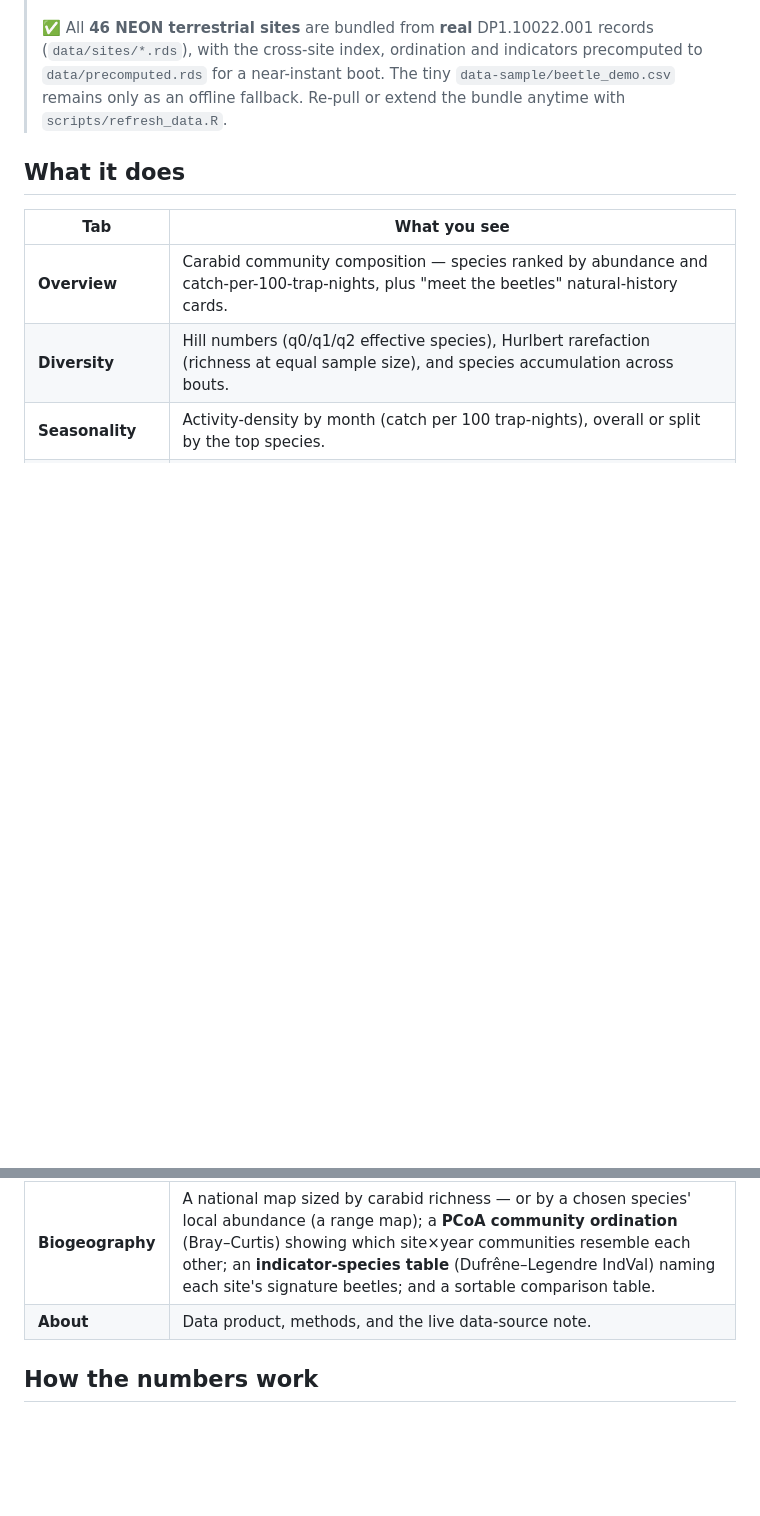
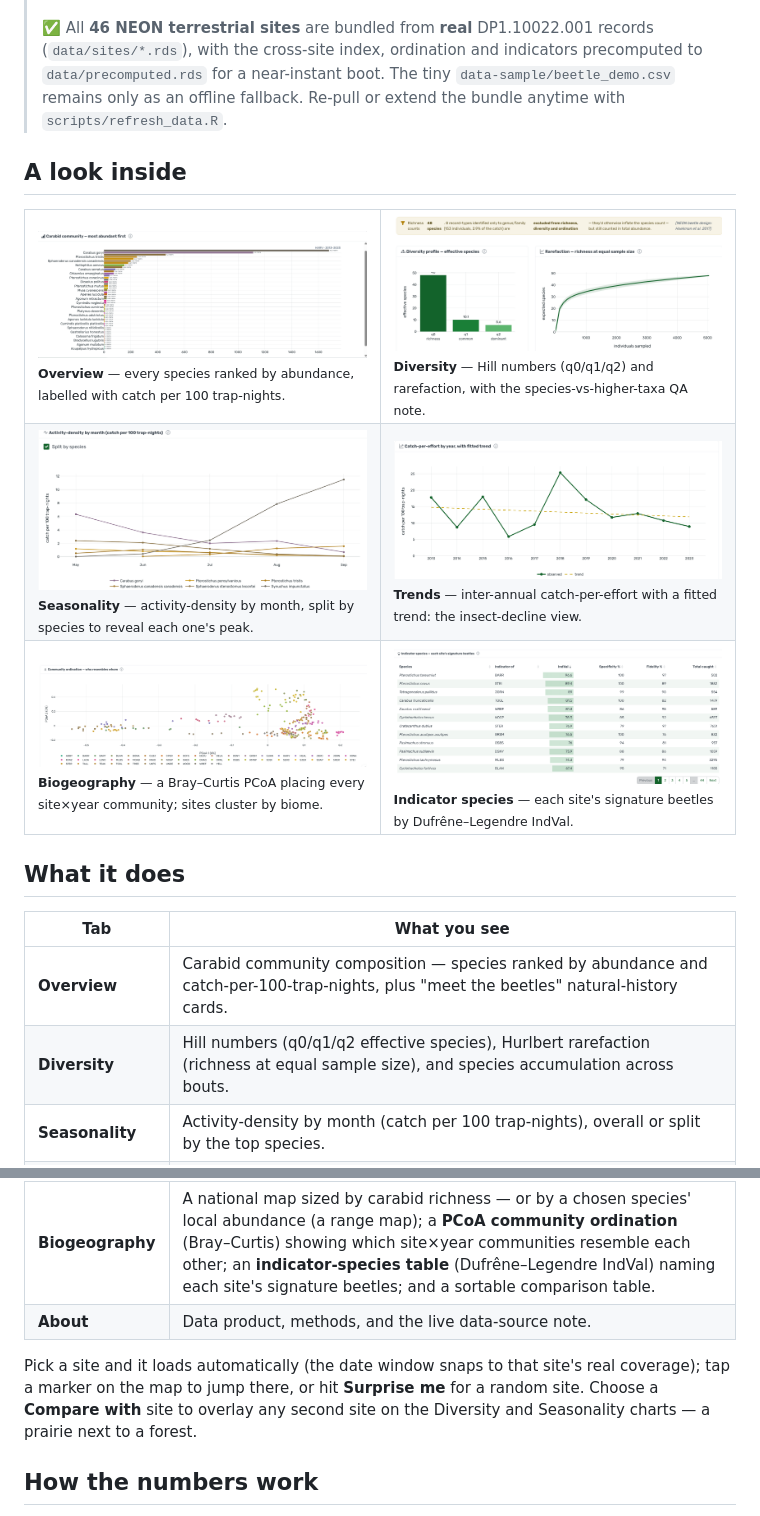
Before and after one commit to tgilbert14/NEON-Ground-Beetle-Tracker, a Markdown page: README.md, 2 parts joined by grey strips. Rendered like a GitHub page; pictures changed too: assets/bet_community.png (added), assets/bet_diversity.png (added), assets/bet_indcatorSpecies.png (added); blank space fills up the shorter version.

Commit message:
docs: add screenshot gallery + surface compare/surprise in the README
- New "A look inside" gallery (assets/*.png): Overview, Diversity, Seasonality,
  Trends, the Bray–Curtis ordination, and the indicator-species table.
- Note auto-load + date-snap, Surprise me, and Compare-with in "What it does".

Co-Authored-By: Claude Opus 4.8 (1M context) <noreply@anthropic.com>

```diff
--- a/README.md
+++ b/README.md
@@ -19,6 +19,23 @@ sharing its Desert Data Labs house style and **bundle-first** data pattern.
 > tiny `data-sample/beetle_demo.csv` remains only as an offline fallback. Re-pull or
 > extend the bundle anytime with `scripts/refresh_data.R`.
 
+## A look inside
+
+<table>
+  <tr>
+    <td width="50%"><img src="assets/bet_community.png" alt="Carabid community composition ranked by abundance" width="100%"><br><sub><b>Overview</b> — every species ranked by abundance, labelled with catch per 100 trap-nights.</sub></td>
+    <td width="50%"><img src="assets/bet_diversity.png" alt="Diversity profile and rarefaction curve" width="100%"><br><sub><b>Diversity</b> — Hill numbers (q0/q1/q2) and rarefaction, with the species-vs-higher-taxa QA note.</sub></td>
+  </tr>
+  <tr>
+    <td width="50%"><img src="assets/bet_seasonality.png" alt="Seasonal activity-density split by species" width="100%"><br><sub><b>Seasonality</b> — activity-density by month, split by species to reveal each one's peak.</sub></td>
+    <td width="50%"><img src="assets/bet_trends.png" alt="Inter-annual catch-per-effort with fitted trend" width="100%"><br><sub><b>Trends</b> — inter-annual catch-per-effort with a fitted trend: the insect-decline view.</sub></td>
+  </tr>
+  <tr>
+    <td width="50%"><img src="assets/bet_siteCompare.png" alt="Bray-Curtis community ordination of all sites" width="100%"><br><sub><b>Biogeography</b> — a Bray–Curtis PCoA placing every site×year community; sites cluster by biome.</sub></td>
+    <td width="50%"><img src="assets/bet_indcatorSpecies.png" alt="Indicator species table by IndVal" width="100%"><br><sub><b>Indicator species</b> — each site's signature beetles by Dufrêne–Legendre IndVal.</sub></td>
+  </tr>
+</table>
+
 ## What it does
 
 | Tab | What you see |
@@ -29,6 +46,8 @@ sharing its Desert Data Labs house style and **bundle-first** data pattern.
 | **Trends** | Inter-annual catch-per-effort with a fitted OLS trend line and a plain-English verdict (rising / declining / flat, with %/yr and p-value) — the insect-decline view. |
 | **Biogeography** | A national map sized by carabid richness — or by a chosen species' local abundance (a range map); a **PCoA community ordination** (Bray–Curtis) showing which site×year communities resemble each other; an **indicator-species table** (Dufrêne–Legendre IndVal) naming each site's signature beetles; and a sortable comparison table. |
 | **About** | Data product, methods, and the live data-source note. |
+
+Pick a site and it loads automatically (the date window snaps to that site's real coverage); tap a marker on the map to jump there, or hit **Surprise me** for a random site. Choose a **Compare with** site to overlay any second site on the Diversity and Seasonality charts — a prairie next to a forest.
 
 ## How the numbers work
 
```
